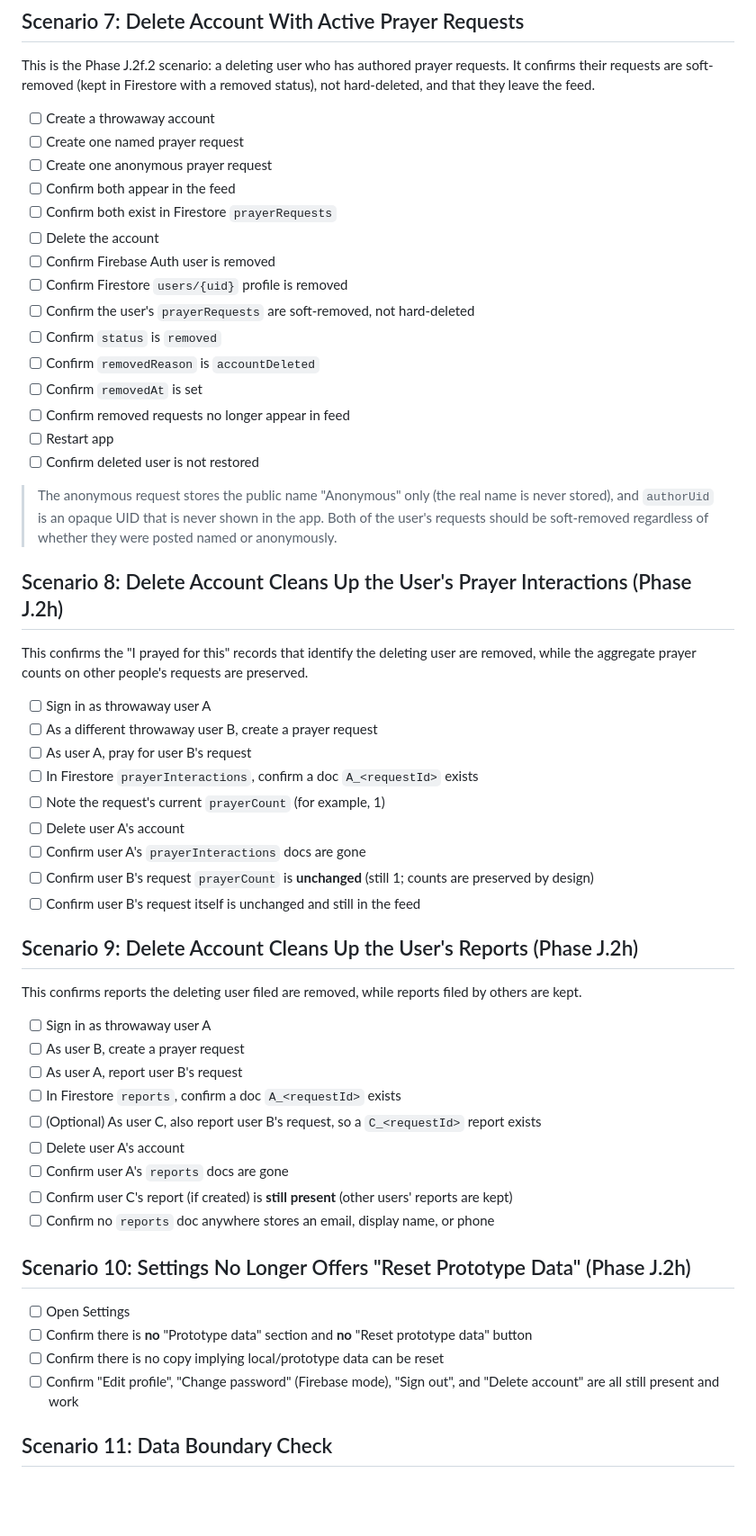
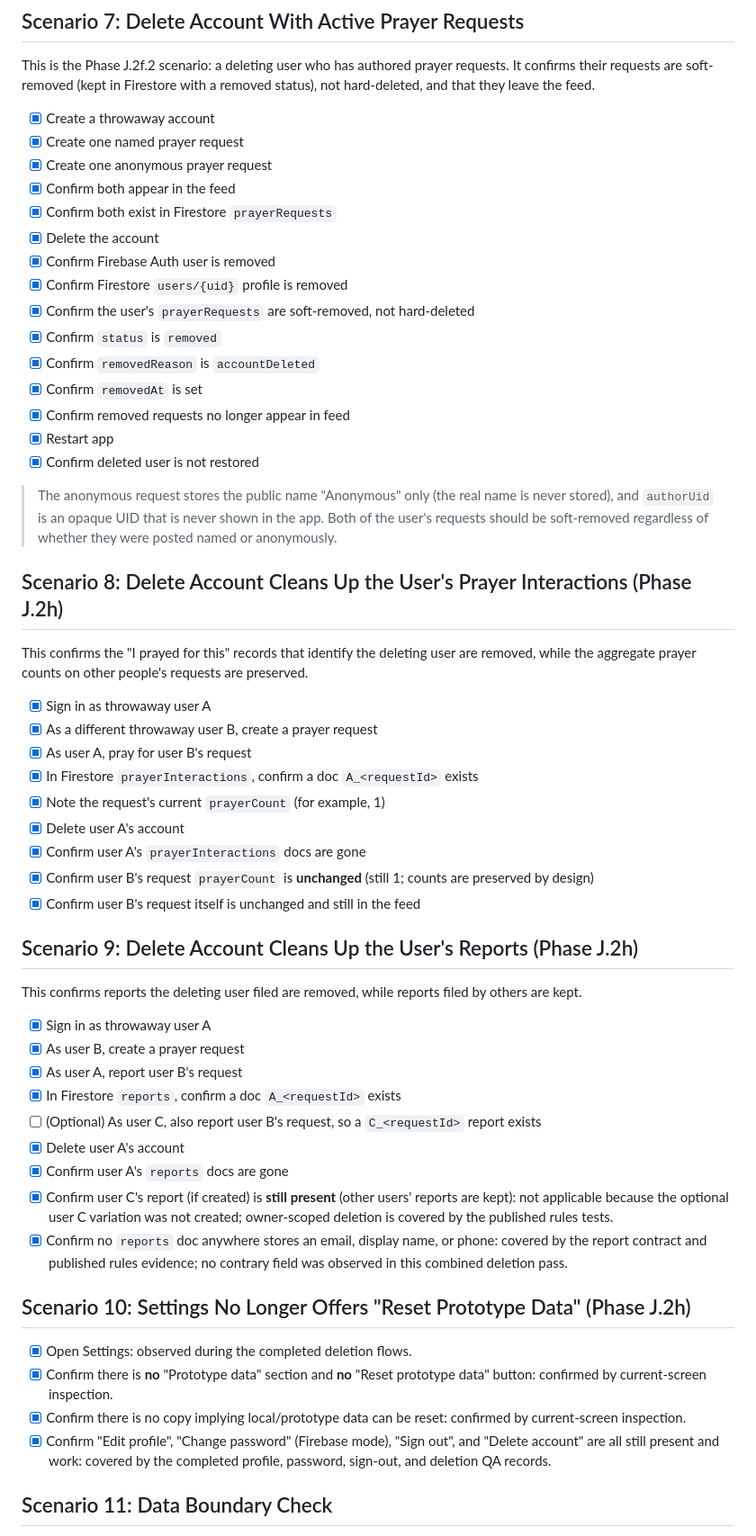
Before and after one commit to hrod74/praying4you, a Markdown page: docs/QA_delete_scenarios.md, the part around one of its changes. Shown at 90% size. Rendered like a GitHub page; blank space fills up the shorter version.

Commit message:
docs: close account deletion QA

```diff
--- a/docs/QA_delete_scenarios.md
+++ b/docs/QA_delete_scenarios.md
@@ -134,21 +134,21 @@ This is the Phase J.2f.2 scenario: a deleting user who has authored prayer reque
 their requests are soft-removed (kept in Firestore with a removed status), not hard-deleted, and
 that they leave the feed.
 
-- [ ] Create a throwaway account
-- [ ] Create one named prayer request
-- [ ] Create one anonymous prayer request
-- [ ] Confirm both appear in the feed
-- [ ] Confirm both exist in Firestore `prayerRequests`
-- [ ] Delete the account
-- [ ] Confirm Firebase Auth user is removed
-- [ ] Confirm Firestore `users/{uid}` profile is removed
-- [ ] Confirm the user's `prayerRequests` are soft-removed, not hard-deleted
-- [ ] Confirm `status` is `removed`
-- [ ] Confirm `removedReason` is `accountDeleted`
-- [ ] Confirm `removedAt` is set
-- [ ] Confirm removed requests no longer appear in feed
-- [ ] Restart app
-- [ ] Confirm deleted user is not restored
+- [x] Create a throwaway account
+- [x] Create one named prayer request
+- [x] Create one anonymous prayer request
+- [x] Confirm both appear in the feed
+- [x] Confirm both exist in Firestore `prayerRequests`
+- [x] Delete the account
+- [x] Confirm Firebase Auth user is removed
+- [x] Confirm Firestore `users/{uid}` profile is removed
+- [x] Confirm the user's `prayerRequests` are soft-removed, not hard-deleted
+- [x] Confirm `status` is `removed`
+- [x] Confirm `removedReason` is `accountDeleted`
+- [x] Confirm `removedAt` is set
+- [x] Confirm removed requests no longer appear in feed
+- [x] Restart app
+- [x] Confirm deleted user is not restored
 
 > The anonymous request stores the public name "Anonymous" only (the real name is never stored),
 > and `authorUid` is an opaque UID that is never shown in the app. Both of the user's requests
@@ -159,37 +159,37 @@ that they leave the feed.
 This confirms the "I prayed for this" records that identify the deleting user are removed, while the
 aggregate prayer counts on other people's requests are preserved.
 
-- [ ] Sign in as throwaway user A
-- [ ] As a different throwaway user B, create a prayer request
-- [ ] As user A, pray for user B's request
-- [ ] In Firestore `prayerInteractions`, confirm a doc `A_<requestId>` exists
-- [ ] Note the request's current `prayerCount` (for example, 1)
-- [ ] Delete user A's account
-- [ ] Confirm user A's `prayerInteractions` docs are gone
-- [ ] Confirm user B's request `prayerCount` is **unchanged** (still 1; counts are preserved by design)
-- [ ] Confirm user B's request itself is unchanged and still in the feed
+- [x] Sign in as throwaway user A
+- [x] As a different throwaway user B, create a prayer request
+- [x] As user A, pray for user B's request
+- [x] In Firestore `prayerInteractions`, confirm a doc `A_<requestId>` exists
+- [x] Note the request's current `prayerCount` (for example, 1)
+- [x] Delete user A's account
+- [x] Confirm user A's `prayerInteractions` docs are gone
+- [x] Confirm user B's request `prayerCount` is **unchanged** (still 1; counts are preserved by design)
+- [x] Confirm user B's request itself is unchanged and still in the feed
 
 ## Scenario 9: Delete Account Cleans Up the User's Reports (Phase J.2h)
 
 This confirms reports the deleting user filed are removed, while reports filed by others are kept.
 
-- [ ] Sign in as throwaway user A
-- [ ] As user B, create a prayer request
-- [ ] As user A, report user B's request
-- [ ] In Firestore `reports`, confirm a doc `A_<requestId>` exists
+- [x] Sign in as throwaway user A
+- [x] As user B, create a prayer request
+- [x] As user A, report user B's request
+- [x] In Firestore `reports`, confirm a doc `A_<requestId>` exists
 - [ ] (Optional) As user C, also report user B's request, so a `C_<requestId>` report exists
-- [ ] Delete user A's account
-- [ ] Confirm user A's `reports` docs are gone
-- [ ] Confirm user C's report (if created) is **still present** (other users' reports are kept)
-- [ ] Confirm no `reports` doc anywhere stores an email, display name, or phone
+- [x] Delete user A's account
+- [x] Confirm user A's `reports` docs are gone
+- [x] Confirm user C's report (if created) is **still present** (other users' reports are kept): not applicable because the optional user C variation was not created; owner-scoped deletion is covered by the published rules tests.
+- [x] Confirm no `reports` doc anywhere stores an email, display name, or phone: covered by the report contract and published rules evidence; no contrary field was observed in this combined deletion pass.
 
 ## Scenario 10: Settings No Longer Offers "Reset Prototype Data" (Phase J.2h)
 
-- [ ] Open Settings
-- [ ] Confirm there is **no** "Prototype data" section and **no** "Reset prototype data" button
-- [ ] Confirm there is no copy implying local/prototype data can be reset
-- [ ] Confirm "Edit profile", "Change password" (Firebase mode), "Sign out", and "Delete account"
-  are all still present and work
+- [x] Open Settings: observed during the completed deletion flows.
+- [x] Confirm there is **no** "Prototype data" section and **no** "Reset prototype data" button: confirmed by current-screen inspection.
+- [x] Confirm there is no copy implying local/prototype data can be reset: confirmed by current-screen inspection.
+- [x] Confirm "Edit profile", "Change password" (Firebase mode), "Sign out", and "Delete account"
+  are all still present and work: covered by the completed profile, password, sign-out, and deletion QA records.
 
 ## Scenario 11: Data Boundary Check
 
```
Also changed, not shown: other parts of docs/QA_delete_scenarios.md (+24 -21 lines).
